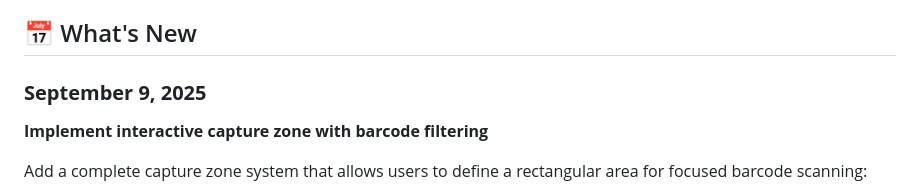
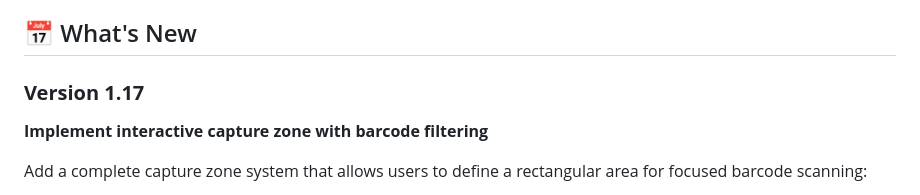
Before and after one commit to ltrudu/AI_MultiBarcodes_Capture, a Markdown page: README.md, the part around the change. Rendered like a GitHub page.

```diff
--- a/README.md
+++ b/README.md
@@ -9,7 +9,7 @@ https://github.com/ltrudu/AI_MutliBarcodes_Capture
 
 ## 📅 What's New
 
-### **September 9, 2025**
+### **Version 1.17**
 **Implement interactive capture zone with barcode filtering**
 
 Add a complete capture zone system that allows users to define a rectangular area for focused barcode scanning:
```
